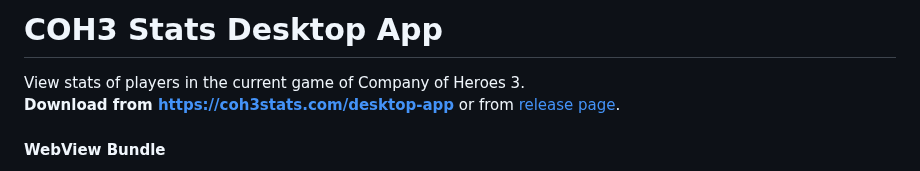
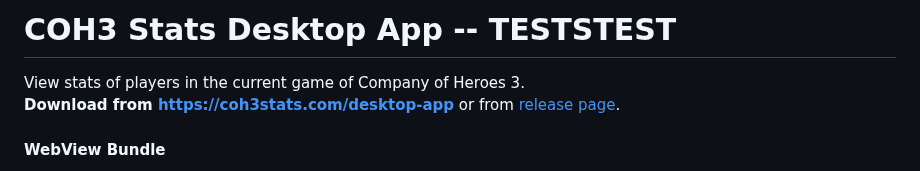
Before and after one commit to cohstats/coh3-stats-desktop-app, a Markdown page: README.md, the part around the change. GitHub-like rendering.

```diff
--- a/README.md
+++ b/README.md
@@ -1,4 +1,4 @@
-# COH3 Stats Desktop App
+# COH3 Stats Desktop App -- TESTSTEST
 
 View stats of players in the current game of Company of Heroes 3.
 **Download from https://coh3stats.com/desktop-app** or from [release page](https://github.com/cohstats/coh3-stats-desktop-app/releases).
```
